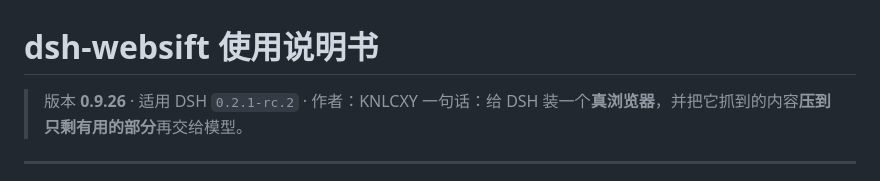
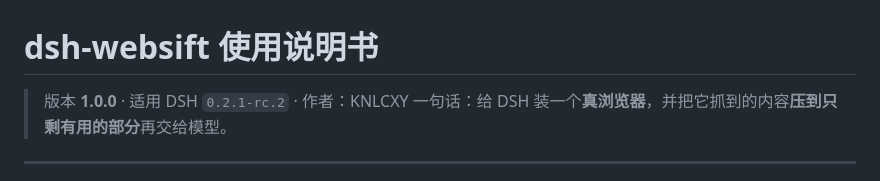
Before and after one commit to KNLCXY/dsh-browser-kernel, a Markdown page: docs/MANUAL.md, the part around the change. Drawn GitHub-style.

```diff
--- a/docs/MANUAL.md
+++ b/docs/MANUAL.md
@@ -1,6 +1,6 @@
 # dsh-websift 使用说明书
 
-> 版本 **0.9.26** · 适用 DSH `0.2.1-rc.2` · 作者：KNLCXY
+> 版本 **1.0.0** · 适用 DSH `0.2.1-rc.2` · 作者：KNLCXY
 > 一句话：给 DSH 装一个**真浏览器**，并把它抓到的内容**压到只剩有用的部分**再交给模型。
 
 ---
```
Also changed, not shown: CHANGELOG.md (+16 -0 lines), README.md (+4 -4 lines).
